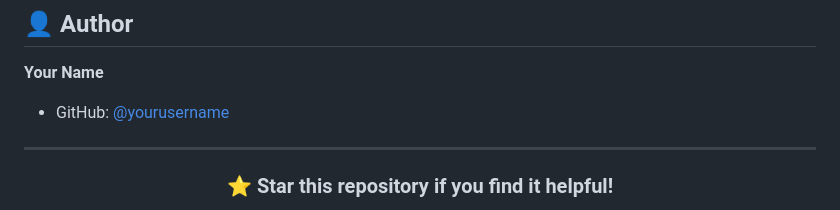
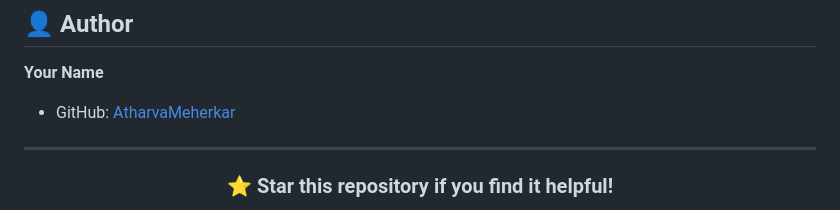
Before and after one commit to AtharvaMeherkar/billpro-billing-software, a Markdown page: README.md, the part around the change. Rendered like a GitHub page.

Commit message:
Fix GitHub username formatting in README

```diff
--- a/README.md
+++ b/README.md
@@ -248,7 +248,7 @@ This project is licensed under the MIT License - see the [LICENSE](LICENSE) file
 ## 👤 Author
 
 **Your Name**
-- GitHub: [@yourusername](https://github.com/AtharvaMeherkar)
+- GitHub: [AtharvaMeherkar](https://github.com/AtharvaMeherkar)
 
 ---
 
```
